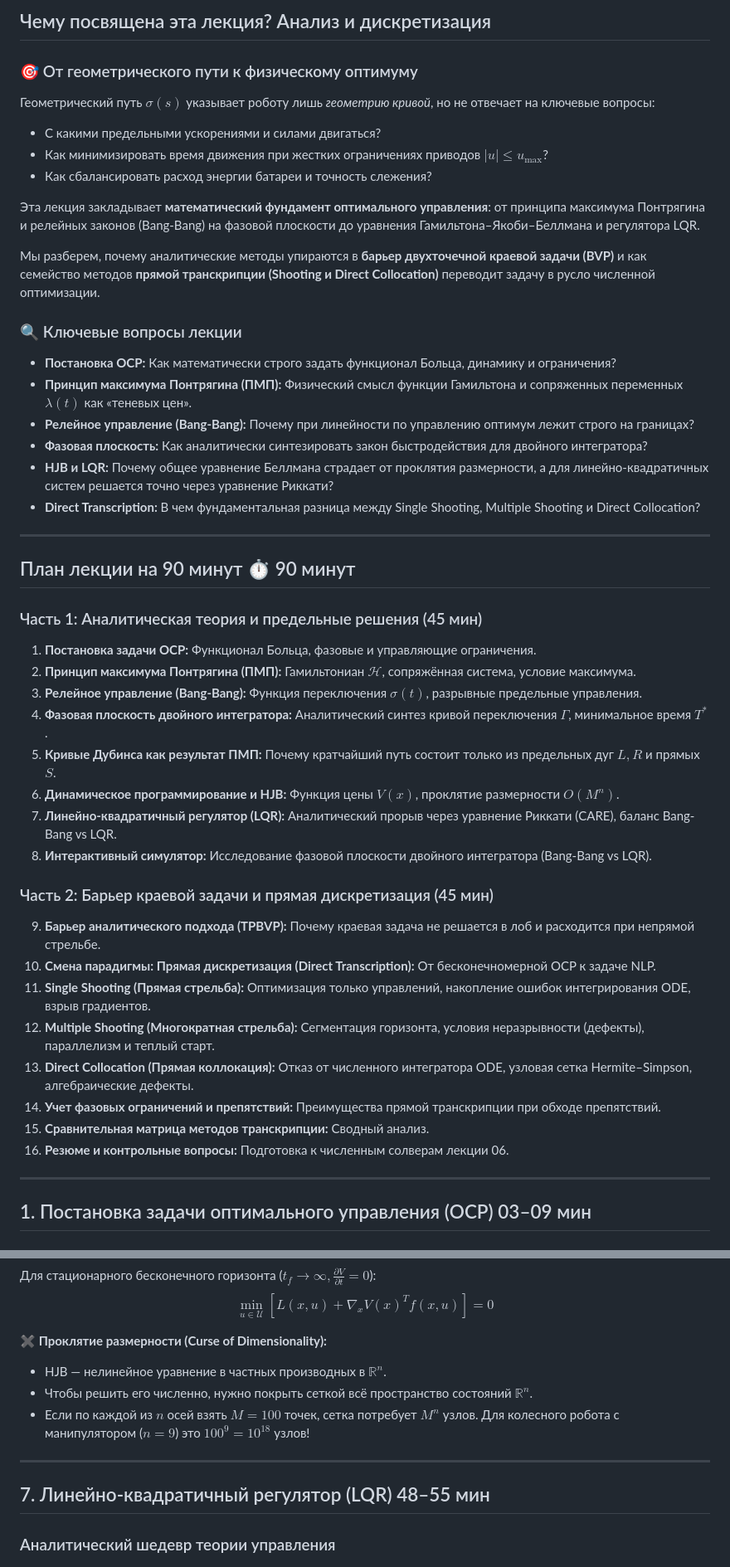
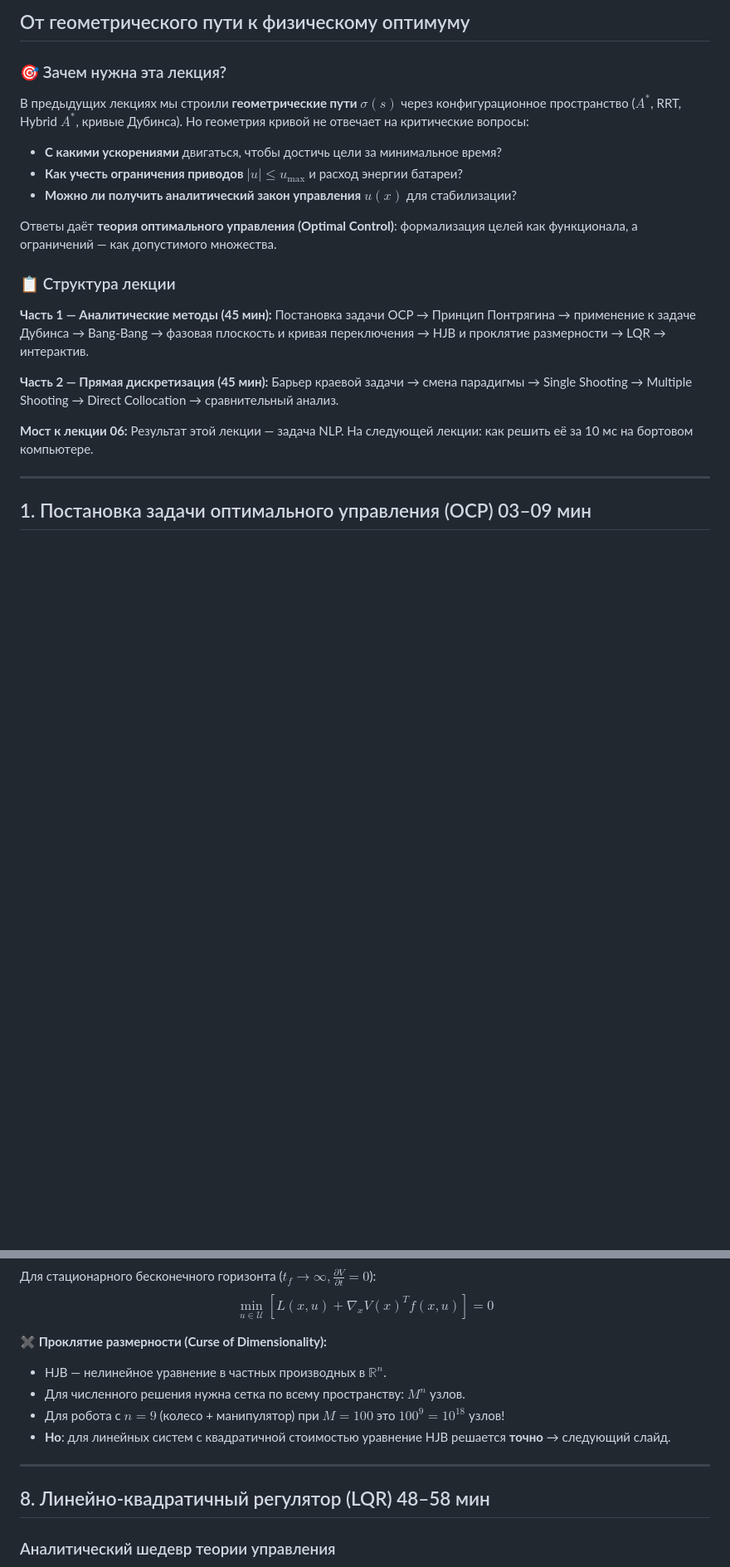
Before and after one commit to MrBoriska/lectures_robotics_planning, a Markdown page: lectures/lecture-05/lecture-05.md, 2 parts joined by grey strips. Shown at 83% size. Rendered like a GitHub page; blank space fills up the shorter version.

```diff
--- a/lectures/lecture-05/lecture-05.md
+++ b/lectures/lecture-05/lecture-05.md
@@ -30,69 +30,33 @@ math: katex
 
-## Чему посвящена эта лекция? <span class="badge badge-blue">Анализ и дискретизация</span>
+## От геометрического пути к физическому оптимуму
 
 <div class="grid-2 mt-2">
 
 <div class="card card-accent">
 
-### 🎯 От геометрического пути к физическому оптимуму
+### 🎯 Зачем нужна эта лекция?
 
-Геометрический путь $\sigma(s)$ указывает роботу лишь *геометрию кривой*, но не отвечает на ключевые вопросы:
-- С какими предельными ускорениями и силами двигаться?
-- Как минимизировать время движения при жестких ограничениях приводов $|u| \le u_{\max}$?
-- Как сбалансировать расход энергии батареи и точность слежения?
+В предыдущих лекциях мы строили **геометрические пути** $\sigma(s)$ через конфигурационное пространство ($A^*$, RRT, Hybrid $A^*$, кривые Дубинса). Но геометрия кривой не отвечает на критические вопросы:
 
-Эта лекция закладывает **математический фундамент оптимального управления**: от принципа максимума Понтрягина и релейных законов (Bang-Bang) на фазовой плоскости до уравнения Гамильтона–Якоби–Беллмана и регулятора LQR.
+- **С какими ускорениями** двигаться, чтобы достичь цели за минимальное время?
+- **Как учесть ограничения приводов** $|u| \le u_{\max}$ и расход энергии батареи?
+- **Можно ли получить аналитический закон управления** $u(x)$ для стабилизации?
 
-Мы разберем, почему аналитические методы упираются в **барьер двухточечной краевой задачи (BVP)** и как семейство методов **прямой транскрипции (Shooting и Direct Collocation)** переводит задачу в русло численной оптимизации.
+Ответы даёт **теория оптимального управления (Optimal Control)**: формализация целей как функционала, а ограничений — как допустимого множества.
 
 </div>
 
 <div class="card">
 
-### 🔍 Ключевые вопросы лекции
+### 📋 Структура лекции
 
-- **Постановка OCP:** Как математически строго задать функционал Больца, динамику и ограничения?
-- **Принцип максимума Понтрягина (ПМП):** Физический смысл функции Гамильтона и сопряженных переменных $\lambda(t)$ как «теневых цен».
-- **Релейное управление (Bang-Bang):** Почему при линейности по управлению оптимум лежит строго на границах?
-- **Фазовая плоскость:** Как аналитически синтезировать закон быстродействия для двойного интегратора?
-- **HJB и LQR:** Почему общее уравнение Беллмана страдает от проклятия размерности, а для линейно-квадратичных систем решается точно через уравнение Риккати?
-- **Direct Transcription:** В чем фундаментальная разница между Single Shooting, Multiple Shooting и Direct Collocation?
+**Часть 1 — Аналитические методы (45 мин):**
+Постановка задачи OCP → Принцип Понтрягина → применение к задаче Дубинса → Bang-Bang → фазовая плоскость и кривая переключения → HJB и проклятие размерности → LQR → интерактив.
 
-</div>
+**Часть 2 — Прямая дискретизация (45 мин):**
+Барьер краевой задачи → смена парадигмы → Single Shooting → Multiple Shooting → Direct Collocation → сравнительный анализ.
 
-</div>
-
----
-
-## План лекции на 90 минут <span class="badge badge-time">⏱️ 90 минут</span>
-
-<div class="grid-2 mt-4">
-
-<div class="card card-alert">
-
-### Часть 1: Аналитическая теория и предельные решения (45 мин)
-1. **Постановка задачи OCP:** Функционал Больца, фазовые и управляющие ограничения.
-2. **Принцип максимума Понтрягина (ПМП):** Гамильтониан $\mathcal{H}$, сопряжённая система, условие максимума.
-3. **Релейное управление (Bang-Bang):** Функция переключения $\sigma(t)$, разрывные предельные управления.
-4. **Фазовая плоскость двойного интегратора:** Аналитический синтез кривой переключения $\Gamma$, минимальное время $T^*$.
-5. **Кривые Дубинса как результат ПМП:** Почему кратчайший путь состоит только из предельных дуг $L, R$ и прямых $S$.
-6. **Динамическое программирование и HJB:** Функция цены $V(x)$, проклятие размерности $O(M^n)$.
-7. **Линейно-квадратичный регулятор (LQR):** Аналитический прорыв через уравнение Риккати (CARE), баланс Bang-Bang vs LQR.
-8. **Интерактивный симулятор:** Исследование фазовой плоскости двойного интегратора (Bang-Bang vs LQR).
-
-</div>
-
-<div class="card card-success">
-
-### Часть 2: Барьер краевой задачи и прямая дискретизация (45 мин)
-9. **Барьер аналитического подхода (TPBVP):** Почему краевая задача не решается в лоб и расходится при непрямой стрельбе.
-10. **Смена парадигмы: Прямая дискретизация (Direct Transcription):** От бесконечномерной OCP к задаче NLP.
-11. **Single Shooting (Прямая стрельба):** Оптимизация только управлений, накопление ошибок интегрирования ODE, взрыв градиентов.
-12. **Multiple Shooting (Многократная стрельба):** Сегментация горизонта, условия неразрывности (дефекты), параллелизм и теплый старт.
-13. **Direct Collocation (Прямая коллокация):** Отказ от численного интегратора ODE, узловая сетка Hermite–Simpson, алгебраические дефекты.
-14. **Учет фазовых ограничений и препятствий:** Преимущества прямой транскрипции при обходе препятствий.
-15. **Сравнительная матрица методов транскрипции:** Сводный анализ.
-16. **Резюме и контрольные вопросы:** Подготовка к численным солверам лекции 06.
+**Мост к лекции 06:** Результат этой лекции — задача NLP. На следующей лекции: как решить её за 10 мс на бортовом компьютере.
 
 </div>
 
@@ -437,8 +405,9 @@ $$\min_{u \in \mathcal{U}} \left[ L(x, u) + \nabla_x V(x)^T f(x, u) \right] = 0$
 
 **✖ Проклятие размерности (Curse of Dimensionality):**
 - HJB — нелинейное уравнение в частных производных в $\mathbb{R}^n$.
-- Чтобы решить его численно, нужно покрыть сеткой всё пространство состояний $\mathbb{R}^n$.
-- Если по каждой из $n$ осей взять $M = 100$ точек, сетка потребует $M^n$ узлов. Для колесного робота с манипулятором ($n=9$) это $100^9 = 10^{18}$ узлов!
+- Для численного решения нужна сетка по всему пространству: $M^n$ узлов.
+- Для робота с $n=9$ (колесо + манипулятор) при $M=100$ это $100^9 = 10^{18}$ узлов!
+- **Но**: для линейных систем с квадратичной стоимостью уравнение HJB решается **точно** → следующий слайд.
 
 </div>
 
@@ -454,7 +423,7 @@ $$\min_{u \in \mathcal{U}} \left[ L(x, u) + \nabla_x V(x)^T f(x, u) \right] = 0$
 
 ---
 
-## 7. Линейно-квадратичный регулятор (LQR) <span class="badge badge-time">48–55 мин</span>
+## 8. Линейно-квадратичный регулятор (LQR) <span class="badge badge-time">48–58 мин</span>
 
 <div class="grid-2">
 
```
Also changed, not shown: other parts of lectures/lecture-05/lecture-05.md (+96 -89 lines), lectures/lecture-05/timing.md (+19 -18 lines).
